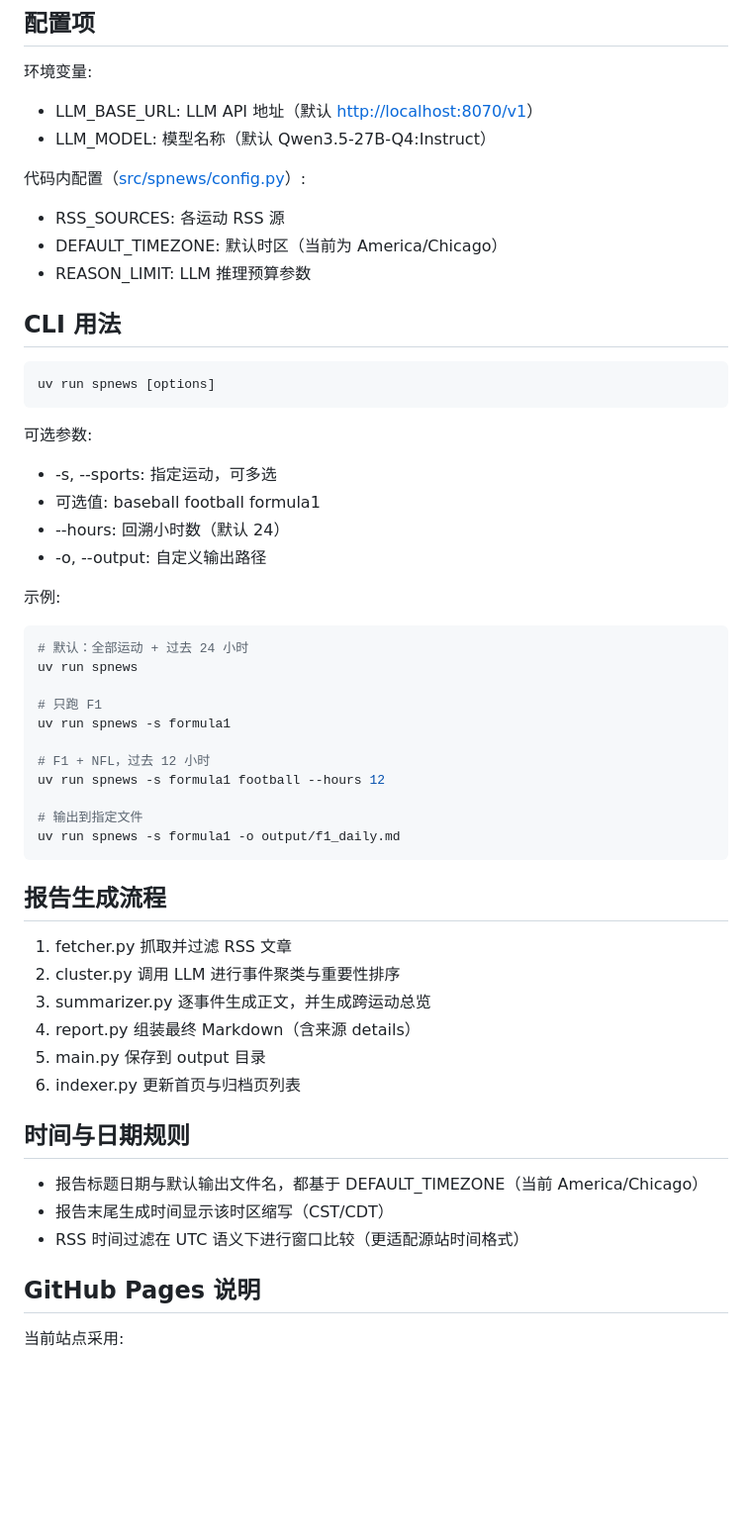
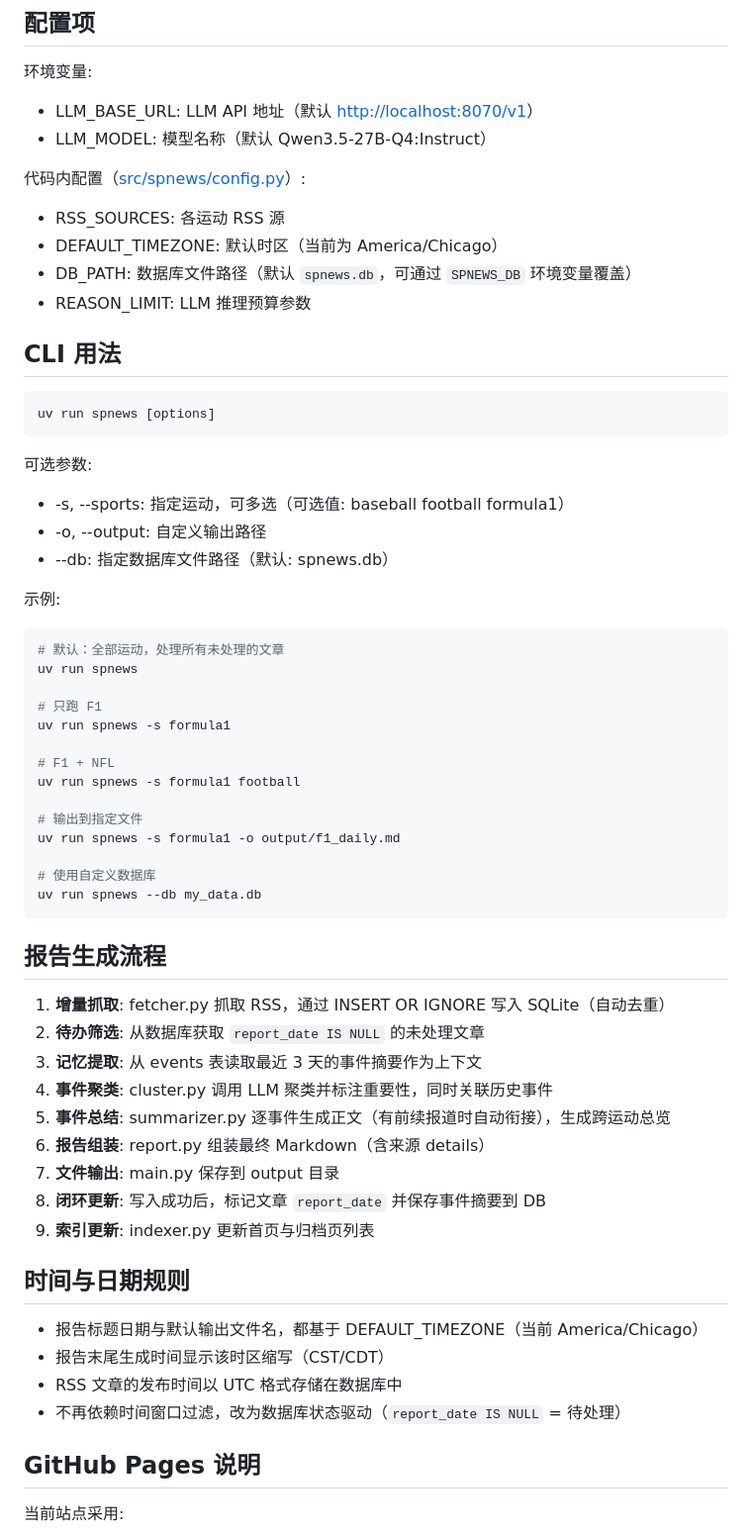
Before and after one commit to HyCircle/ai-sports-news, a Markdown page: README.md, the part around one of its changes. Shown at 99% size. GitHub-like rendering; blank space fills up the shorter version.

````diff
--- a/README.md
+++ b/README.md
@@ -104,6 +111,7 @@ uv run spnews
 
 - RSS_SOURCES: 各运动 RSS 源
 - DEFAULT_TIMEZONE: 默认时区（当前为 America/Chicago）
+- DB_PATH: 数据库文件路径（默认 `spnews.db`，可通过 `SPNEWS_DB` 环境变量覆盖）
 - REASON_LIMIT: LLM 推理预算参数
 
 ## CLI 用法
@@ -114,41 +122,47 @@ uv run spnews [options]
 
 可选参数:
 
-- -s, --sports: 指定运动，可多选
-- 可选值: baseball football formula1
-- --hours: 回溯小时数（默认 24）
+- -s, --sports: 指定运动，可多选（可选值: baseball football formula1）
 - -o, --output: 自定义输出路径
+- --db: 指定数据库文件路径（默认: spnews.db）
 
 示例:
 
 ```bash
-# 默认：全部运动 + 过去 24 小时
+# 默认：全部运动，处理所有未处理的文章
 uv run spnews
 
 # 只跑 F1
 uv run spnews -s formula1
 
-# F1 + NFL，过去 12 小时
-uv run spnews -s formula1 football --hours 12
+# F1 + NFL
+uv run spnews -s formula1 football
 
 # 输出到指定文件
 uv run spnews -s formula1 -o output/f1_daily.md
+
+# 使用自定义数据库
+uv run spnews --db my_data.db
 ```
 
 ## 报告生成流程
 
-1. fetcher.py 抓取并过滤 RSS 文章
-2. cluster.py 调用 LLM 进行事件聚类与重要性排序
-3. summarizer.py 逐事件生成正文，并生成跨运动总览
-4. report.py 组装最终 Markdown（含来源 details）
-5. main.py 保存到 output 目录
-6. indexer.py 更新首页与归档页列表
+1. **增量抓取**: fetcher.py 抓取 RSS，通过 INSERT OR IGNORE 写入 SQLite（自动去重）
+2. **待办筛选**: 从数据库获取 `report_date IS NULL` 的未处理文章
+3. **记忆提取**: 从 events 表读取最近 3 天的事件摘要作为上下文
+4. **事件聚类**: cluster.py 调用 LLM 聚类并标注重要性，同时关联历史事件
+5. **事件总结**: summarizer.py 逐事件生成正文（有前续报道时自动衔接），生成跨运动总览
+6. **报告组装**: report.py 组装最终 Markdown（含来源 details）
+7. **文件输出**: main.py 保存到 output 目录
+8. **闭环更新**: 写入成功后，标记文章 `report_date` 并保存事件摘要到 DB
+9. **索引更新**: indexer.py 更新首页与归档页列表
 
 ## 时间与日期规则
 
 - 报告标题日期与默认输出文件名，都基于 DEFAULT_TIMEZONE（当前 America/Chicago）
 - 报告末尾生成时间显示该时区缩写（CST/CDT）
-- RSS 时间过滤在 UTC 语义下进行窗口比较（更适配源站时间格式）
+- RSS 文章的发布时间以 UTC 格式存储在数据库中
+- 不再依赖时间窗口过滤，改为数据库状态驱动（`report_date IS NULL` = 待处理）
 
 ## GitHub Pages 说明
 
````
Also changed, not shown: other parts of README.md (+28 -12 lines), change_summary.md (+19 -0 lines).
